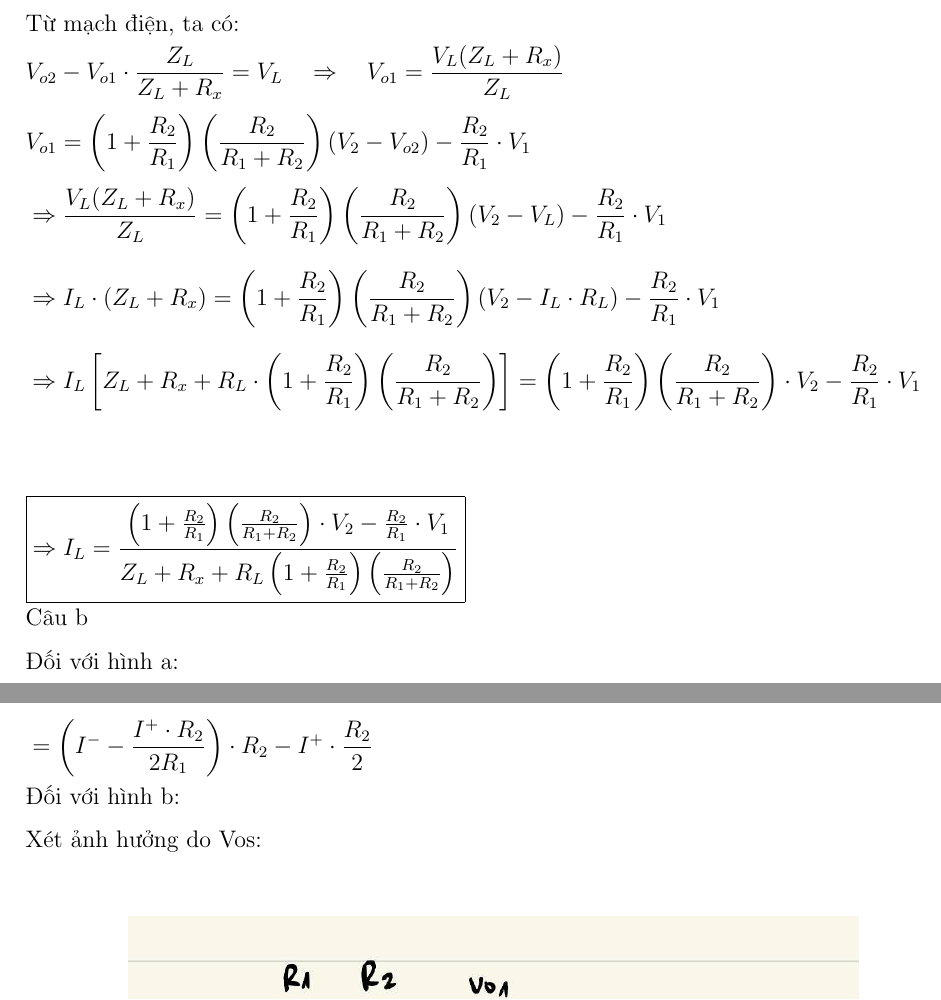
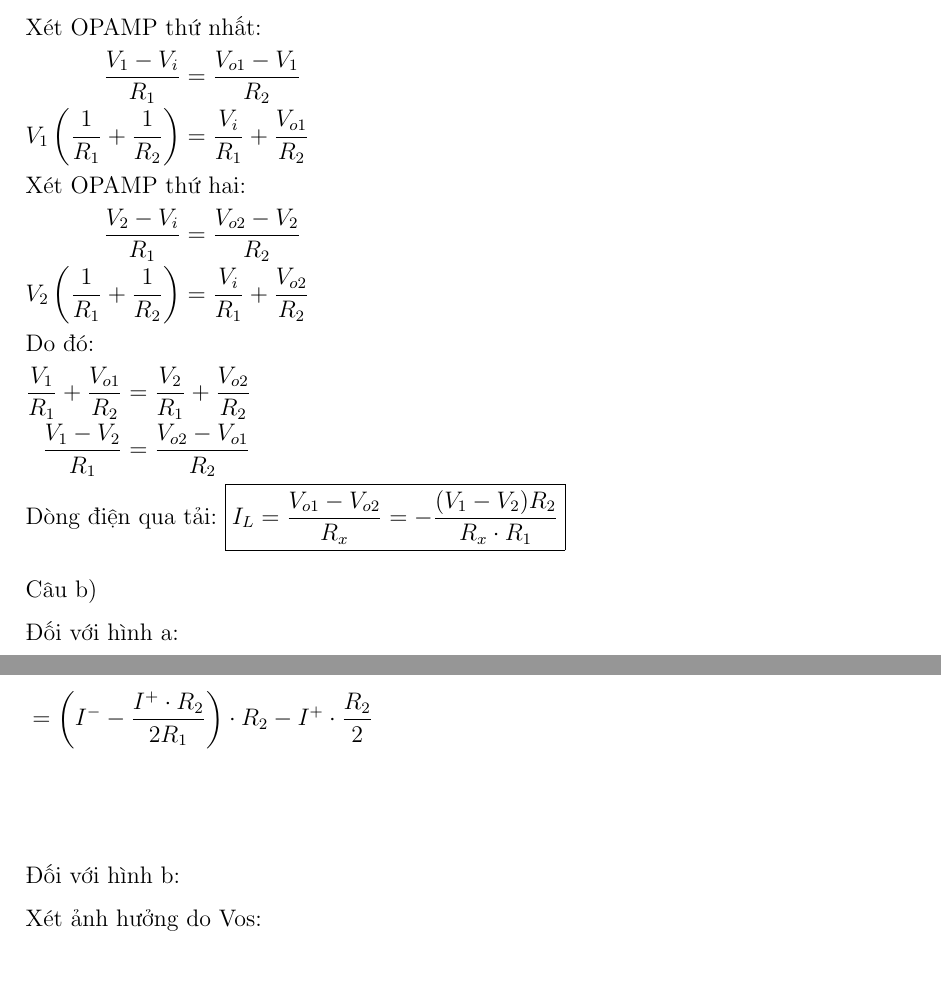
Before and after one commit to thanhduy1806/DienTuUngDung_BTChuong2, a LaTeX document (BaiGiai/main.tex, which reads BaiGiai/Cau2.tex): two parts of pages 6 and 8 of 41, joined at a grey line, cut at the place of the change. Compiled offline with pdfLaTeX.

Commit message:
update mo phong cau2, fix cau 2

```diff
--- a/BaiGiai/Cau2.tex
+++ b/BaiGiai/Cau2.tex
@@ -52,20 +52,30 @@ I_L=\frac{V_i}{R_L}=\frac{V_{o1}}{R_L}=\frac{V_{o2}-V_i}{R_L}.
     \includegraphics[scale=0.2]{image/C2_a2.jpg}
 \end{figure}
 
-Từ mạch điện, ta có:
-\begin{flalign*}
-& V_{o2} - V_{o1} \cdot \frac{Z_L}{Z_L + R_x} = V_L \quad\Rightarrow\quad V_{o1} = \frac{V_L(Z_L + R_x)}{Z_L} && \\[1ex]
-& V_{o1} = \left(1 + \frac{R_2}{R_1}\right)\left(\frac{R_2}{R_1 + R_2}\right)(V_2 - V_{o2}) - \frac{R_2}{R_1}\cdot V_1 && \\[1ex]
-& \Rightarrow \frac{V_L(Z_L + R_x)}{Z_L} = \left(1 + \frac{R_2}{R_1}\right)\left(\frac{R_2}{R_1 + R_2}\right)(V_2 - V_L) - \frac{R_2}{R_1}\cdot V_1 && \\[2ex]
-& \Rightarrow I_L\cdot(Z_L + R_x) = \left(1 + \frac{R_2}{R_1}\right)\left(\frac{R_2}{R_1 + R_2}\right)(V_2 - I_L\cdot R_L) - \frac{R_2}{R_1}\cdot V_1 && \\[2ex]
-& \Rightarrow I_L\left[Z_L + R_x + R_L\cdot\left(1 + \frac{R_2}{R_1}\right)\left(\frac{R_2}{R_1 + R_2}\right)\right] = \left(1 + \frac{R_2}{R_1}\right)\left(\frac{R_2}{R_1 + R_2}\right)\cdot V_2 - \frac{R_2}{R_1}\cdot V_1 && \\[3ex]
-\end{flalign*}
+Xét OPAMP thứ nhất:
+\begin{align*}
+    \frac{V_1 - V_i}{R_1} &= \frac{V_{o1} - V_1}{R_2} \\
+    V_1 \left(\frac{1}{R_1} + \frac{1}{R_2}\right) &= \frac{V_i}{R_1} + \frac{V_{o1}}{R_2}
+\end{align*}
 
+Xét OPAMP thứ hai:
+\begin{align*}
+    \frac{V_2 - V_i}{R_1} &= \frac{V_{o2} - V_2}{R_2} \\
+    V_2 \left(\frac{1}{R_1} + \frac{1}{R_2}\right) &= \frac{V_i}{R_1} + \frac{V_{o2}}{R_2}
+\end{align*}
+
+Do đó:
+\begin{align*}
+    \frac{V_1}{R_1} + \frac{V_{o1}}{R_2} &= \frac{V_2}{R_1} + \frac{V_{o2}}{R_2} \\
+    \frac{V_1 - V_2}{R_1} &= \frac{V_{o2} - V_{o1}}{R_2}
+\end{align*}
+
+Dòng điện qua tải:
 \fbox{$\displaystyle
-\Rightarrow I_L = \frac{\left(1 + \frac{R_2}{R_1}\right)\left(\frac{R_2}{R_1 + R_2}\right)\cdot V_2 - \frac{R_2}{R_1}\cdot V_1}{Z_L + R_x + R_L\left(1 + \frac{R_2}{R_1}\right)\left(\frac{R_2}{R_1 + R_2}\right)}
+I_L = \frac{V_{o1} - V_{o2}}{R_x} = -\frac{(V_1 - V_2)R_2}{R_x \cdot R_1}
 $}
-\\
-Câu b\\
+\\[1em]
+Câu b)\\
 Đối với hình a:\\
 \begin{figure}[H]
     \centering
@@ -114,6 +124,8 @@ Ta có:
 & \Rightarrow \Delta V_1 = \left(I^- - \frac{I^+ \cdot R_2}{2R_1}\right)\cdot R_2 + V_A && \\[2ex]
 & = \left(I^- - \frac{I^+ \cdot R_2}{2R_1}\right)\cdot R_2 - I^+ \cdot \frac{R_2}{2} &&
 \end{flalign*}
+\\[1em]
+
 Đối với hình b:\\
 Xét ảnh hưởng do Vos:\\
 \begin{figure}[H]
```
Also changed, not shown: 2 other files.
